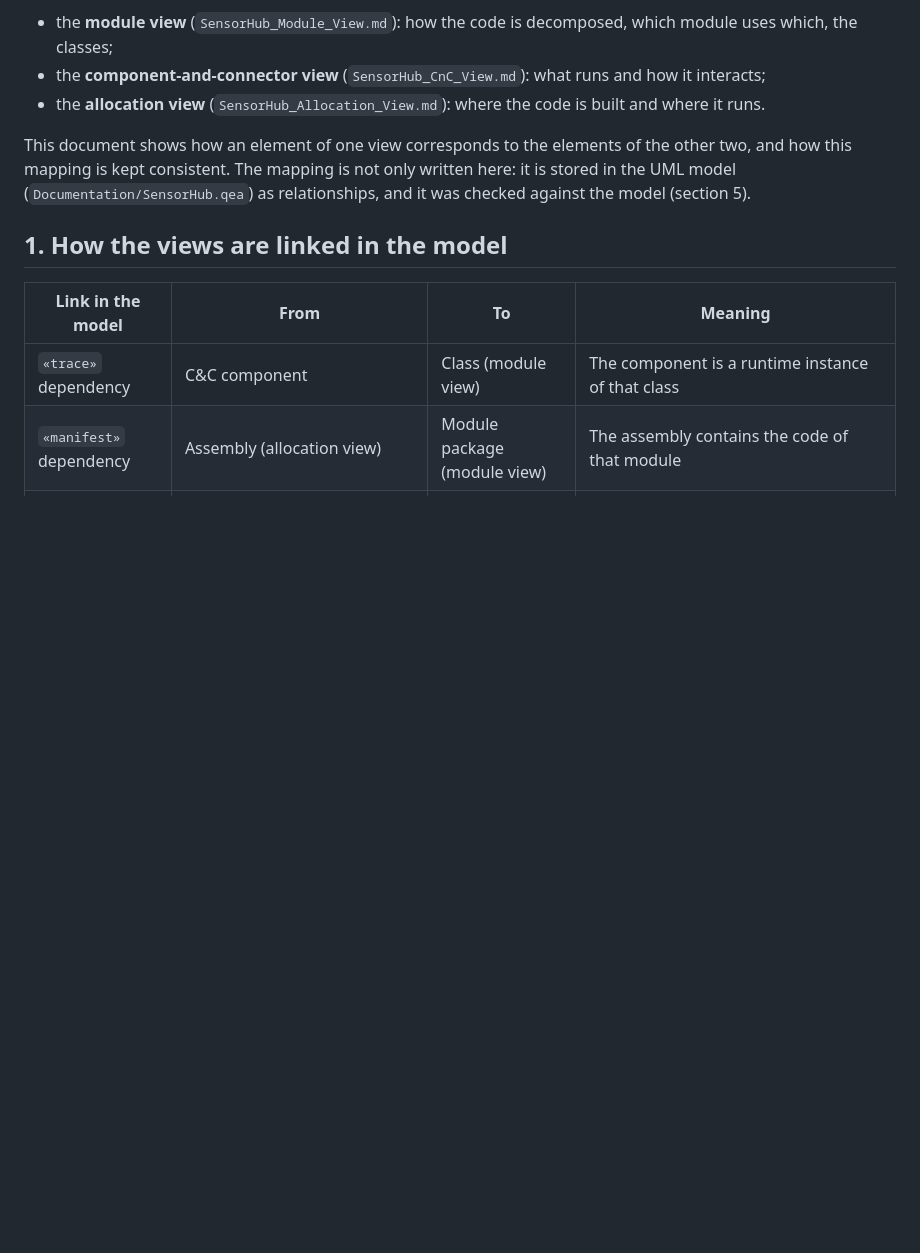
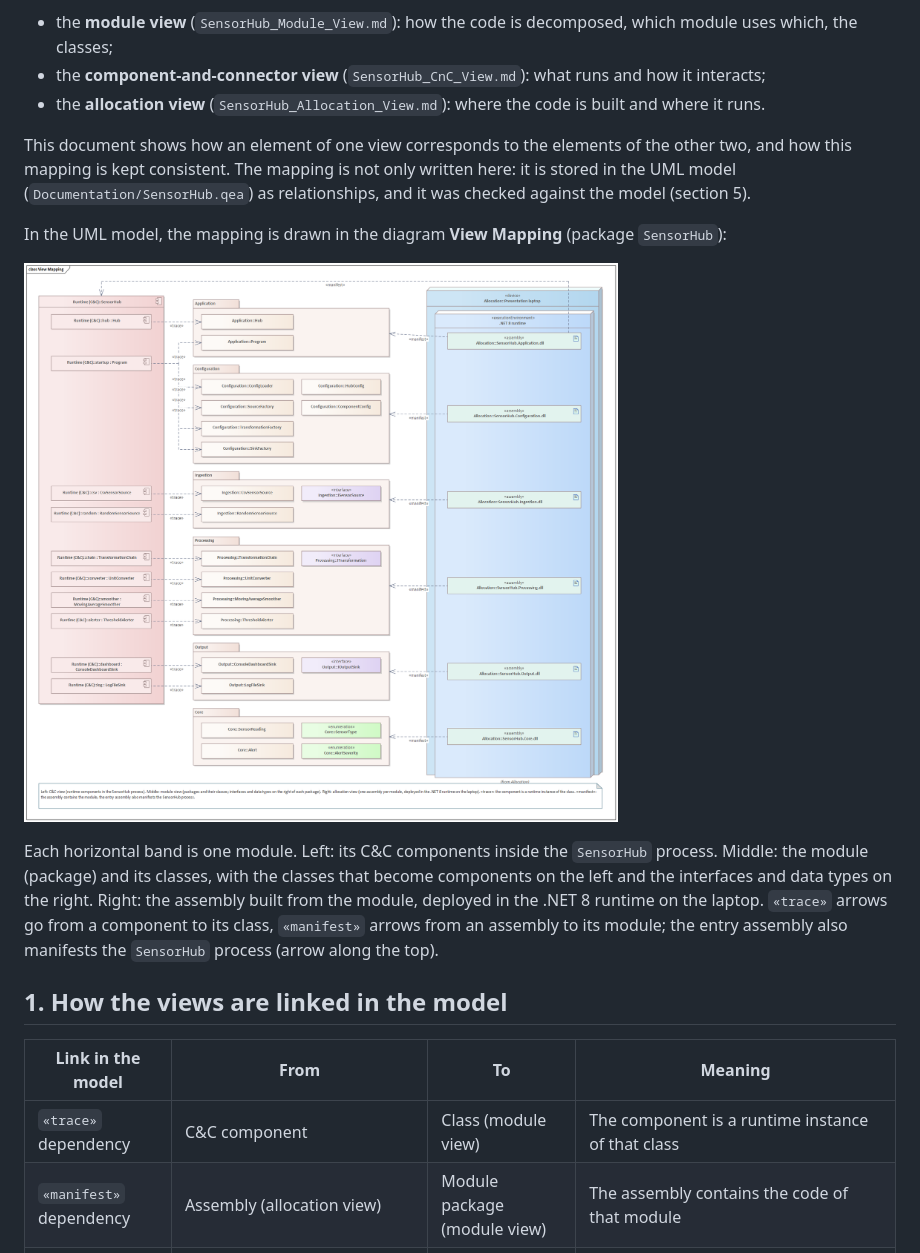
Before and after one commit to DYLANeay/sensor-data-processing-hub, a Markdown page: Documentation/SensorHub_View_Mapping.md, the part around the change. Rendered like a GitHub page; pictures changed too: Documentation/MappingView/ViewMapping.png (added); blank space fills up the shorter version.

Commit message:
docs(mapping): add View Mapping diagram
New diagram "View Mapping" in the UML model: one band per module, with
the C&C components on the left («trace» to their classes), the module
and its classes in the middle, and the assemblies deployed in the .NET
runtime on the right («manifest» to their module). The image is added
to the mapping document.

```diff
--- a/Documentation/SensorHub_View_Mapping.md
+++ b/Documentation/SensorHub_View_Mapping.md
@@ -7,6 +7,12 @@ The architecture is documented in three views:
 - the **allocation view** (`SensorHub_Allocation_View.md`): where the code is built and where it runs.
 
 This document shows how an element of one view corresponds to the elements of the other two, and how this mapping is kept consistent. The mapping is not only written here: it is stored in the UML model (`Documentation/SensorHub.qea`) as relationships, and it was checked against the model (section 5).
+
+In the UML model, the mapping is drawn in the diagram **View Mapping** (package `SensorHub`):
+
+![View Mapping](MappingView/ViewMapping.png)
+
+Each horizontal band is one module. Left: its C&C components inside the `SensorHub` process. Middle: the module (package) and its classes, with the classes that become components on the left and the interfaces and data types on the right. Right: the assembly built from the module, deployed in the .NET 8 runtime on the laptop. `«trace»` arrows go from a component to its class, `«manifest»` arrows from an assembly to its module; the entry assembly also manifests the `SensorHub` process (arrow along the top).
 
 ## 1. How the views are linked in the model
 
```
Also changed, not shown: 1 other file.
